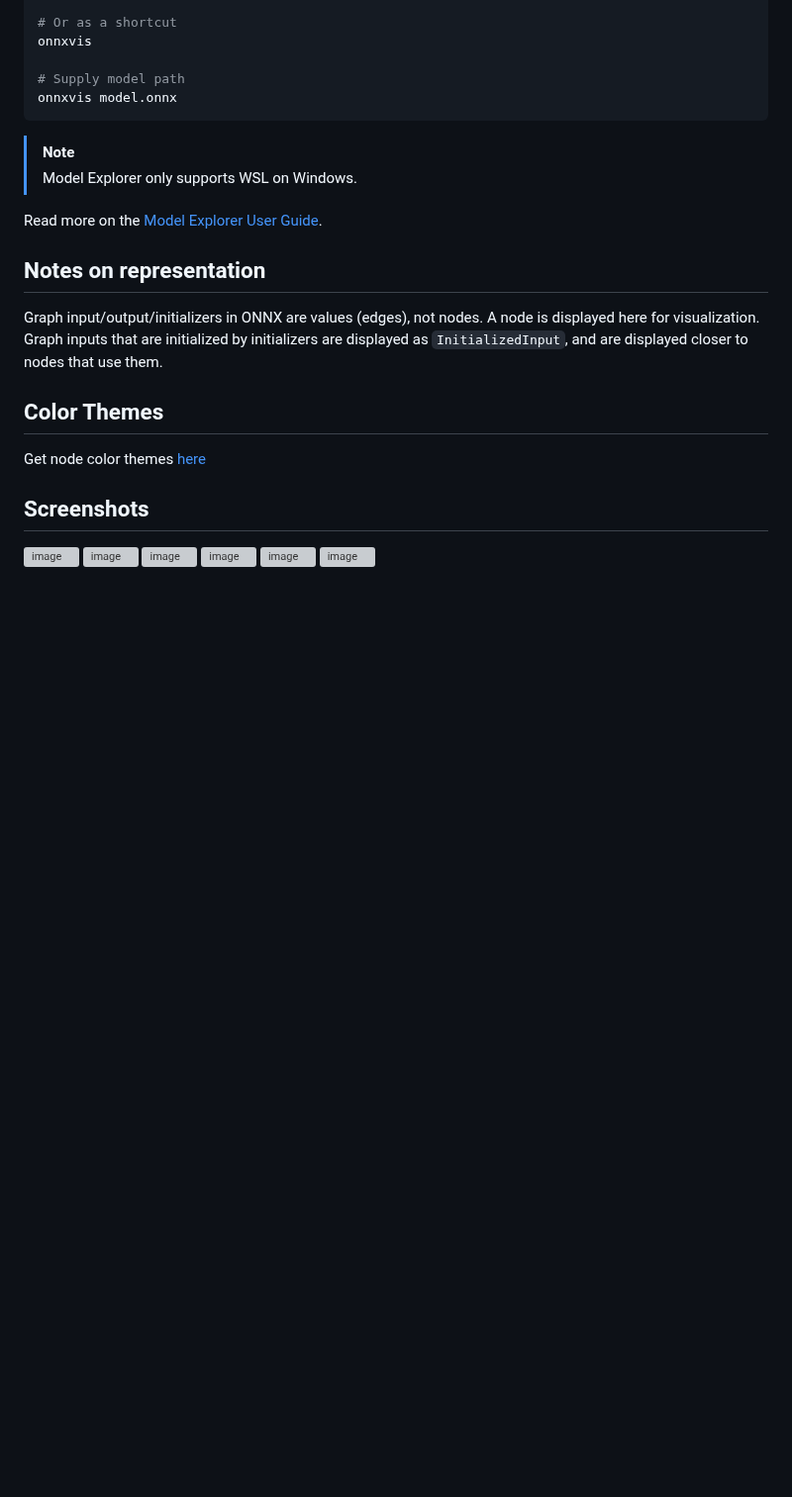
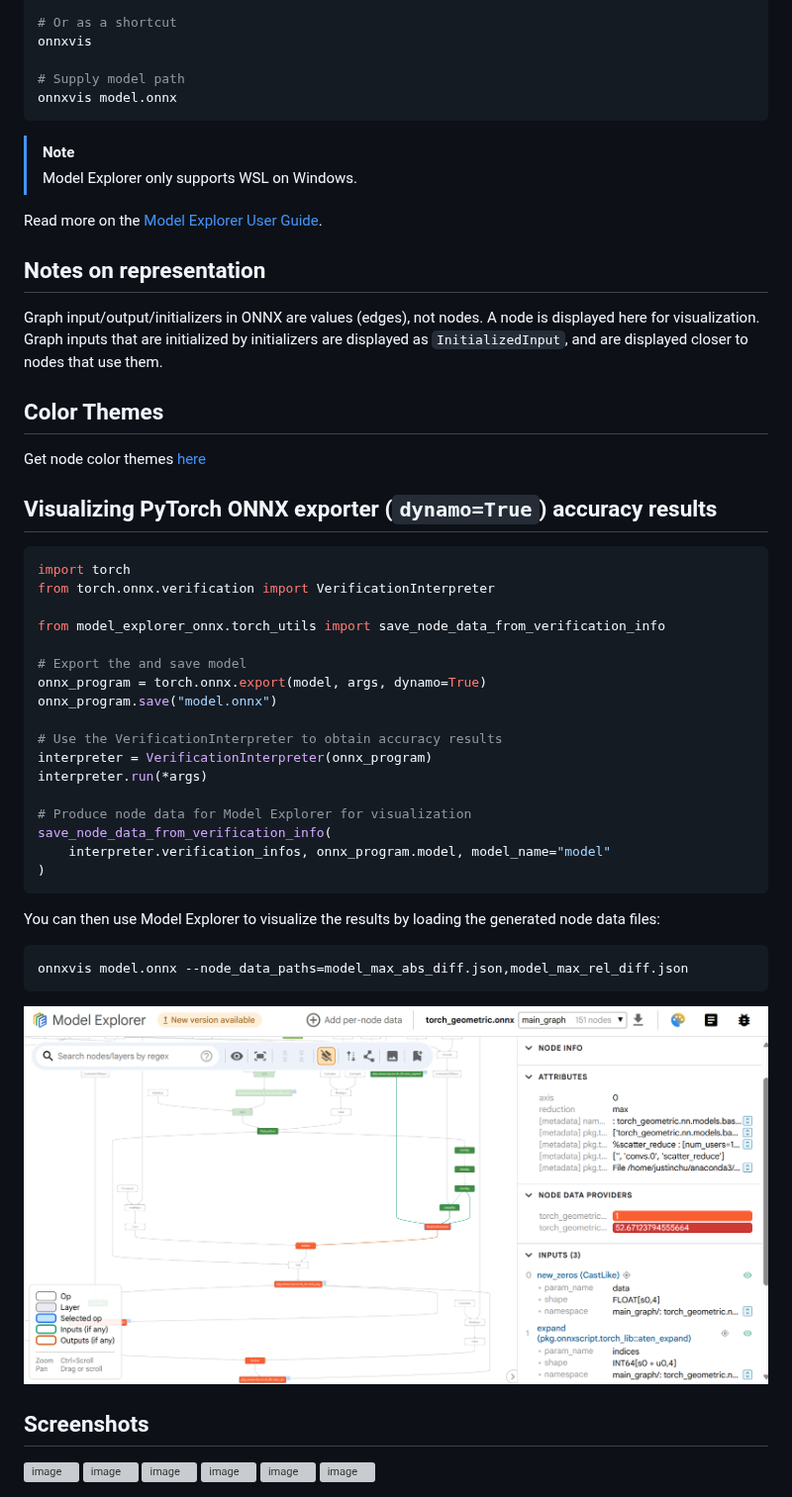
Before and after one commit to justinchuby/model-explorer-onnx, a Markdown page: README.md, the part around the change. Shown at 99% size. Rendered like a GitHub page; pictures changed too: screenshots/node_data.png (added); blank space fills up the shorter version; grey boxes are pictures that could not be loaded.

````diff
--- a/README.md
+++ b/README.md
@@ -35,6 +35,36 @@ Graph input/output/initializers in ONNX are values (edges), not nodes. A node is
 
 Get node color themes [here](./themes)
 
+## Visualizing PyTorch ONNX exporter (`dynamo=True`) accuracy results
+
+```py
+import torch
+from torch.onnx.verification import VerificationInterpreter
+
+from model_explorer_onnx.torch_utils import save_node_data_from_verification_info
+
+# Export the and save model
+onnx_program = torch.onnx.export(model, args, dynamo=True)
+onnx_program.save("model.onnx")
+
+# Use the VerificationInterpreter to obtain accuracy results
+interpreter = VerificationInterpreter(onnx_program)
+interpreter.run(*args)
+
+# Produce node data for Model Explorer for visualization
+save_node_data_from_verification_info(
+    interpreter.verification_infos, onnx_program.model, model_name="model"
+)
+```
+
+You can then use Model Explorer to visualize the results by loading the generated node data files:
+
+```sh
+onnxvis model.onnx --node_data_paths=model_max_abs_diff.json,model_max_rel_diff.json
+```
+
+![node_data](./screenshots/node_data.png)
+
 ## Screenshots
 
 <img width="1294" alt="image" src="https://github.com/justinchuby/model-explorer-onnx/assets/11205048/ed7e1eee-a693-48bd-811d-b384f784ef9b">
````
Also changed, not shown: 1 other file.
